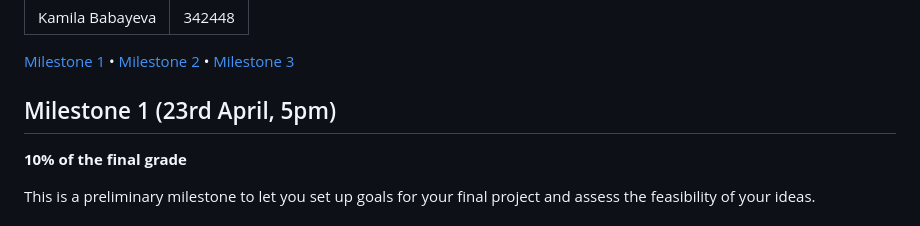
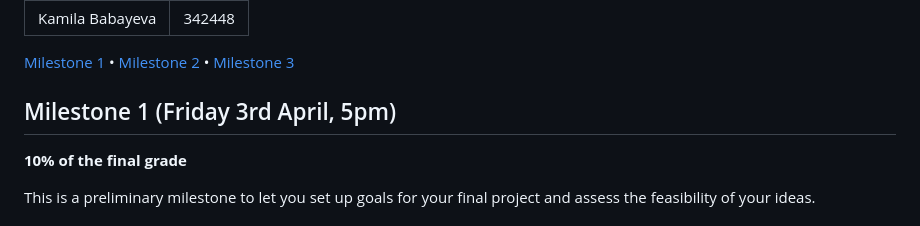
Before and after one commit to com-480-data-visualization/project-2023-kingdom_of_kaffa, a Markdown page: README.md, the part around the change. GitHub-like rendering.

```diff
--- a/README.md
+++ b/README.md
@@ -8,7 +8,7 @@
 
 [Milestone 1](#milestone-1) • [Milestone 2](#milestone-2) • [Milestone 3](#milestone-3)
 
-## Milestone 1 (23rd April, 5pm)
+## Milestone 1 (Friday 3rd April, 5pm)
 
 **10% of the final grade**
 
```
